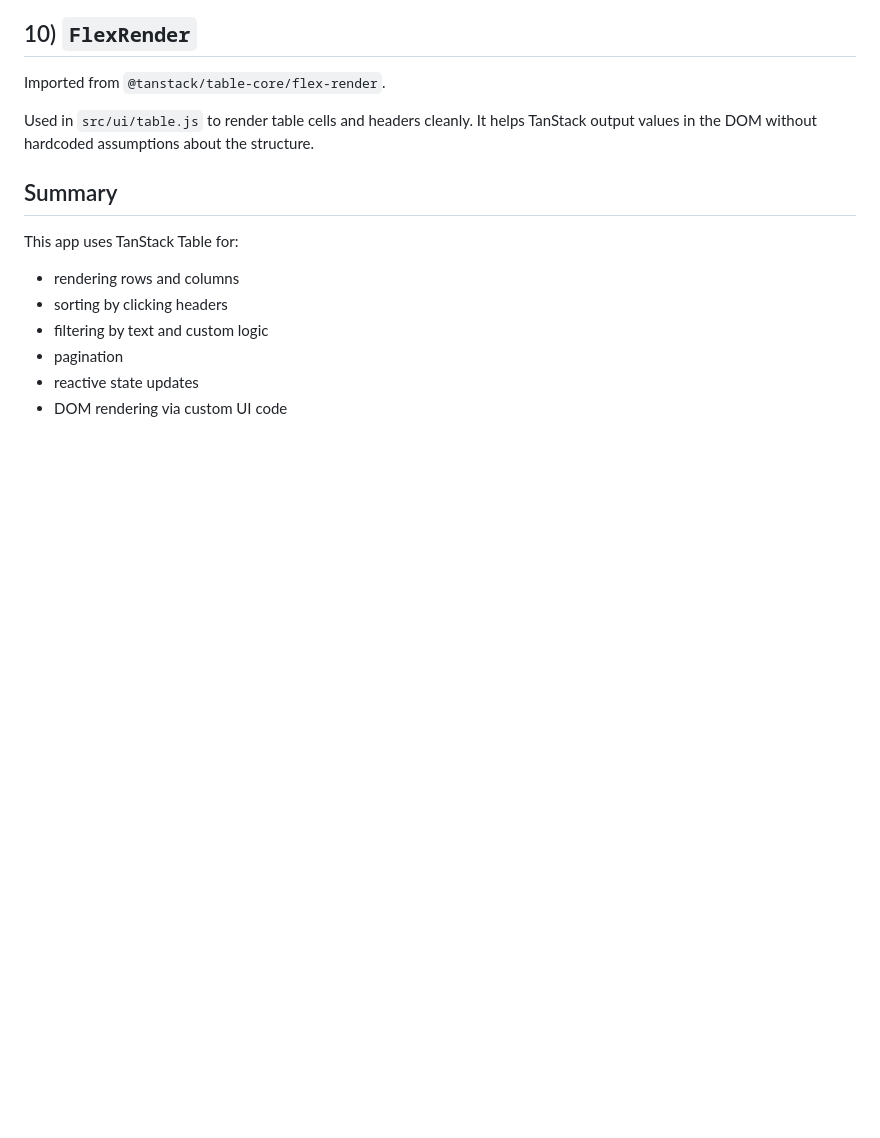
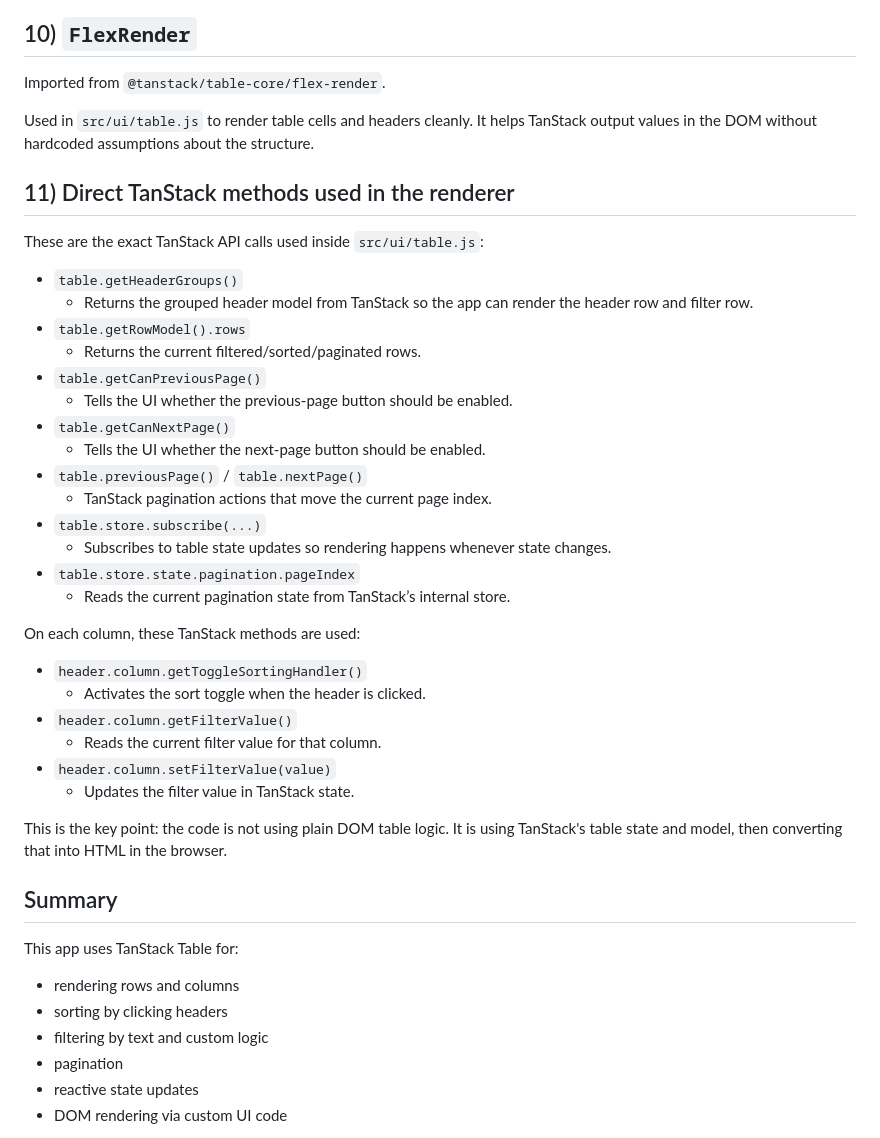
Before and after one commit to auditplus/tanstack, a Markdown page: tanstack-table-overview.md, the part around the change. Drawn GitHub-style; blank space fills up the shorter version.

Commit message:
transtak-table-overview updated again

```diff
--- a/tanstack-table-overview.md
+++ b/tanstack-table-overview.md
@@ -121,6 +121,36 @@ Imported from `@tanstack/table-core/flex-render`.
 
 Used in `src/ui/table.js` to render table cells and headers cleanly. It helps TanStack output values in the DOM without hardcoded assumptions about the structure.
 
+## 11) Direct TanStack methods used in the renderer
+
+These are the exact TanStack API calls used inside `src/ui/table.js`:
+
+- `table.getHeaderGroups()`
+  - Returns the grouped header model from TanStack so the app can render the header row and filter row.
+- `table.getRowModel().rows`
+  - Returns the current filtered/sorted/paginated rows.
+- `table.getCanPreviousPage()`
+  - Tells the UI whether the previous-page button should be enabled.
+- `table.getCanNextPage()`
+  - Tells the UI whether the next-page button should be enabled.
+- `table.previousPage()` / `table.nextPage()`
+  - TanStack pagination actions that move the current page index.
+- `table.store.subscribe(...)`
+  - Subscribes to table state updates so rendering happens whenever state changes.
+- `table.store.state.pagination.pageIndex`
+  - Reads the current pagination state from TanStack’s internal store.
+
+On each column, these TanStack methods are used:
+
+- `header.column.getToggleSortingHandler()`
+  - Activates the sort toggle when the header is clicked.
+- `header.column.getFilterValue()`
+  - Reads the current filter value for that column.
+- `header.column.setFilterValue(value)`
+  - Updates the filter value in TanStack state.
+
+This is the key point: the code is not using plain DOM table logic. It is using TanStack's table state and model, then converting that into HTML in the browser.
+
 ## Summary
 
 This app uses TanStack Table for:
```
